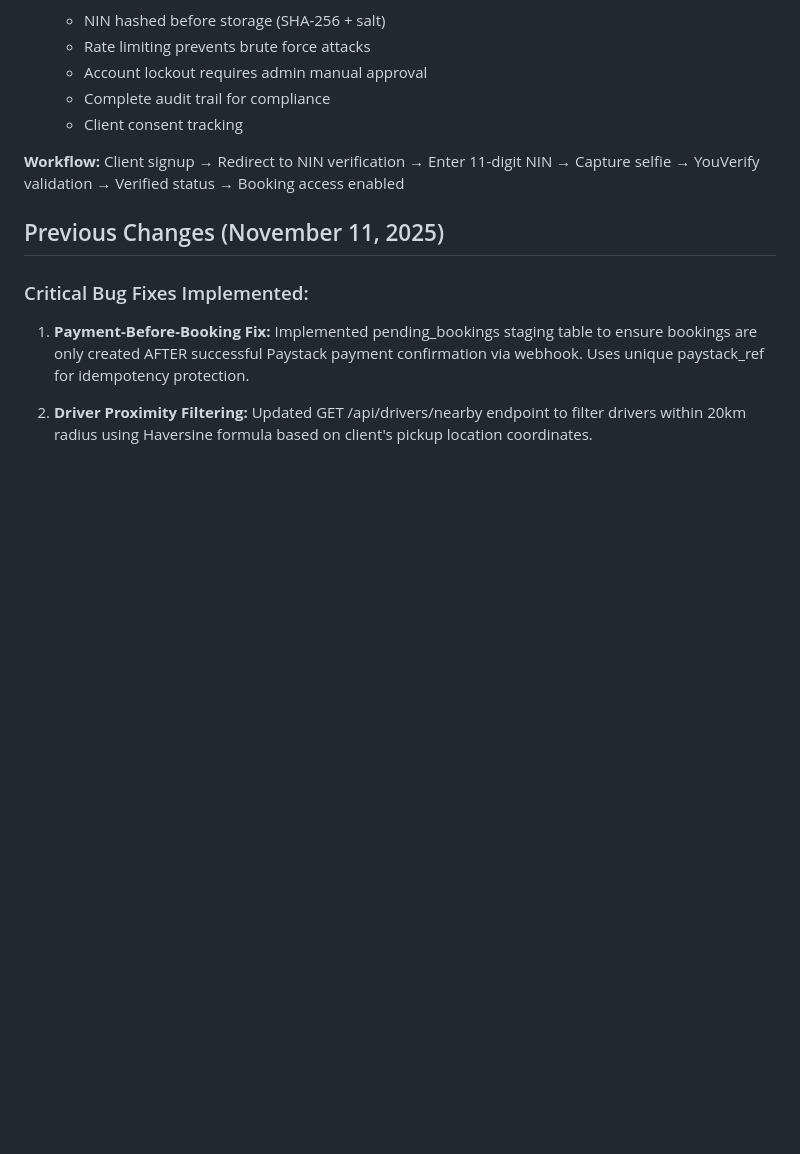
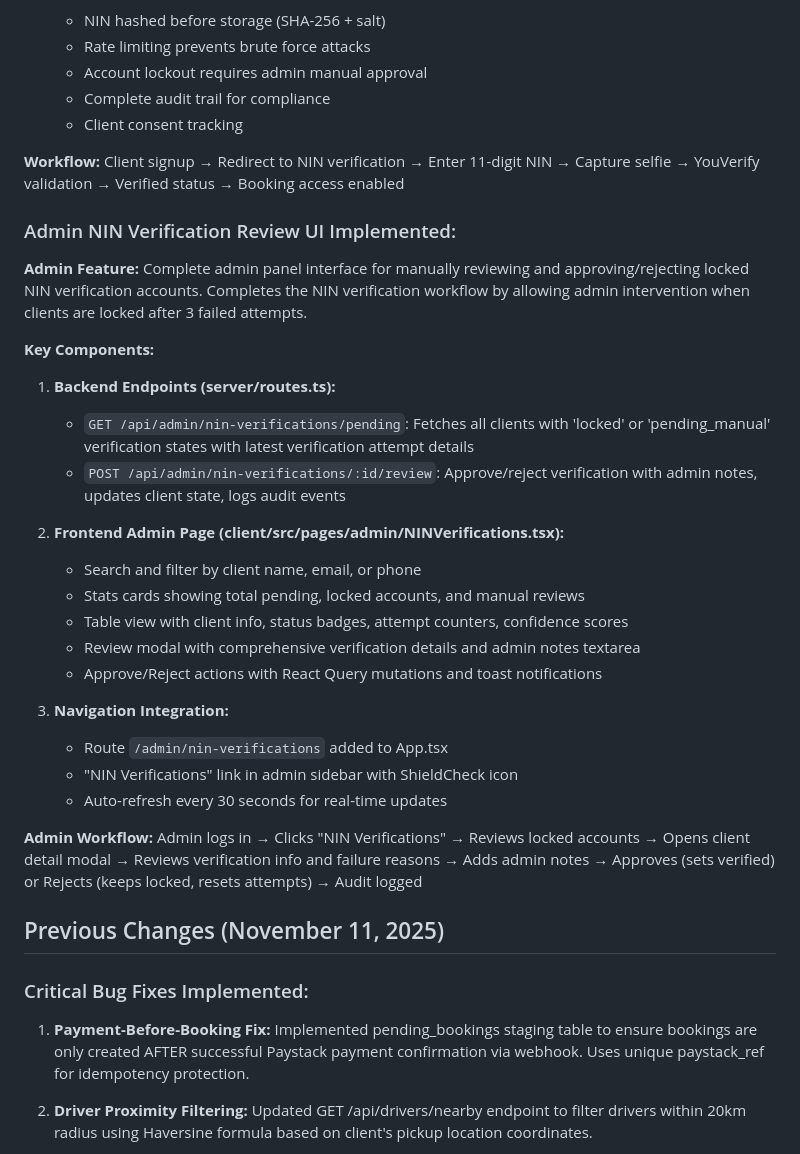
Before and after one commit to zenofund/DriversOnDemand, a Markdown page: replit.md, the part around the change. Rendered like a GitHub page; blank space fills up the shorter version.

Commit message:
Add admin panel for reviewing and approving locked account verifications
Implemented backend endpoints in server/routes.ts for fetching pending NIN verifications and reviewing them, and created a frontend admin page (client/src/pages/admin/NINVerifications.tsx) for manual approval/rejection of locked accounts with a review modal and navigation integration.

Replit-Commit-Author: Agent
Replit-Commit-Session-Id: bb259b7c-2d73-4829-8cc7-4a14877c7506
Replit-Commit-Checkpoint-Type: full_checkpoint
Replit-Commit-Event-Id: 0b126de4-361b-4da5-bd24-1180ba0cd407
Replit-Commit-Screenshot-Url: https://storage.googleapis.com/screenshot-production-us-central1/ebdb7bec-d50d-47b5-af26-2b9c3d49d36c/bb259b7c-2d73-4829-8cc7-4a14877c7506/U1m1wbB

```diff
--- a/replit.md
+++ b/replit.md
@@ -89,6 +89,28 @@ The platform includes comprehensive features such as:
 
 **Workflow:** Client signup → Redirect to NIN verification → Enter 11-digit NIN → Capture selfie → YouVerify validation → Verified status → Booking access enabled
 
+### Admin NIN Verification Review UI Implemented:
+**Admin Feature:** Complete admin panel interface for manually reviewing and approving/rejecting locked NIN verification accounts. Completes the NIN verification workflow by allowing admin intervention when clients are locked after 3 failed attempts.
+
+**Key Components:**
+1. **Backend Endpoints (server/routes.ts):**
+   - `GET /api/admin/nin-verifications/pending`: Fetches all clients with 'locked' or 'pending_manual' verification states with latest verification attempt details
+   - `POST /api/admin/nin-verifications/:id/review`: Approve/reject verification with admin notes, updates client state, logs audit events
+
+2. **Frontend Admin Page (client/src/pages/admin/NINVerifications.tsx):**
+   - Search and filter by client name, email, or phone
+   - Stats cards showing total pending, locked accounts, and manual reviews
+   - Table view with client info, status badges, attempt counters, confidence scores
+   - Review modal with comprehensive verification details and admin notes textarea
+   - Approve/Reject actions with React Query mutations and toast notifications
+
+3. **Navigation Integration:**
+   - Route `/admin/nin-verifications` added to App.tsx
+   - "NIN Verifications" link in admin sidebar with ShieldCheck icon
+   - Auto-refresh every 30 seconds for real-time updates
+
+**Admin Workflow:** Admin logs in → Clicks "NIN Verifications" → Reviews locked accounts → Opens client detail modal → Reviews verification info and failure reasons → Adds admin notes → Approves (sets verified) or Rejects (keeps locked, resets attempts) → Audit logged
+
 ## Previous Changes (November 11, 2025)
 
 ### Critical Bug Fixes Implemented:
```
